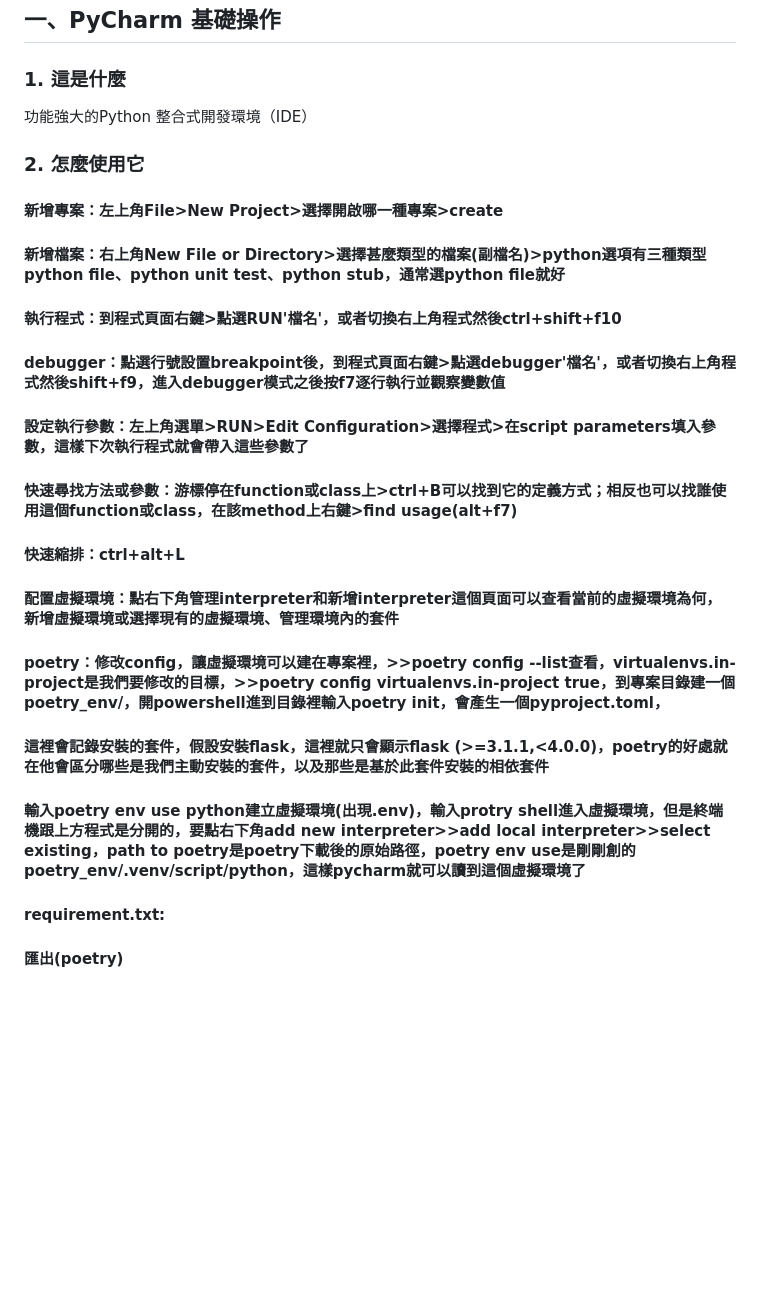
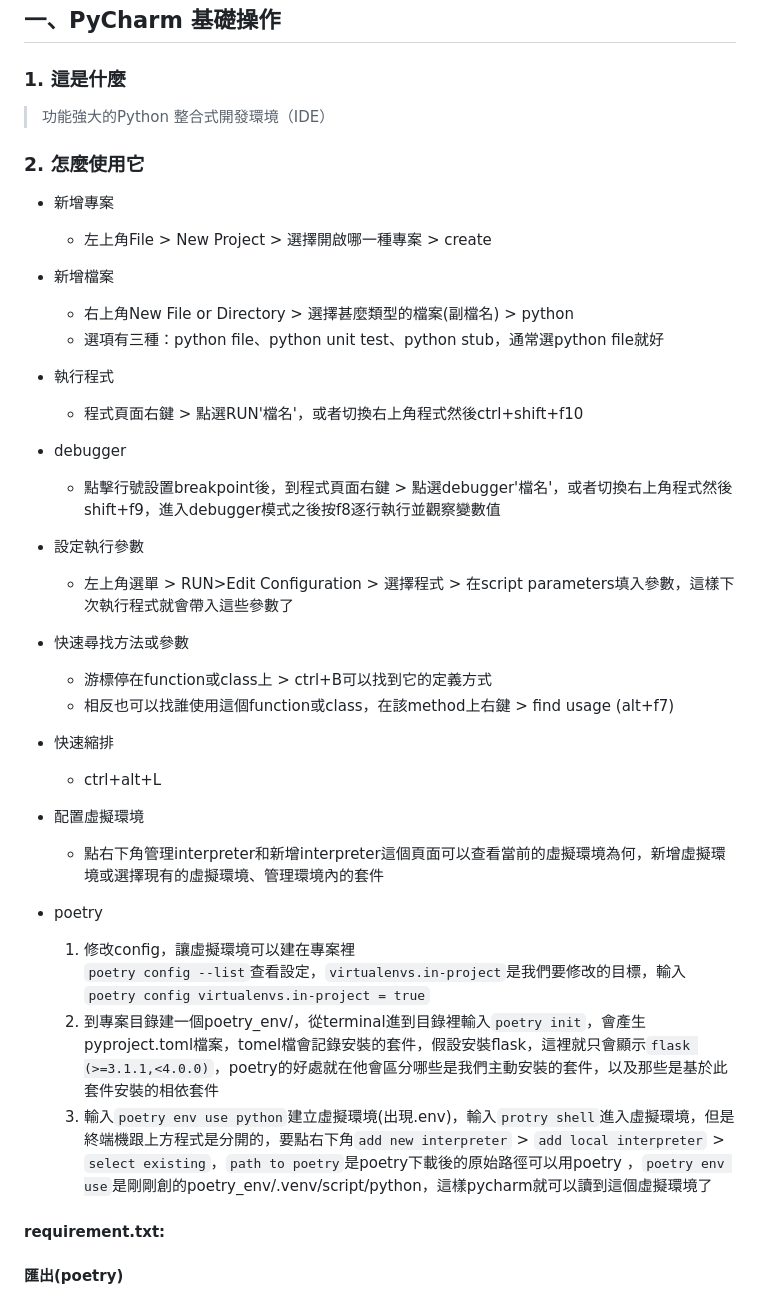
Before and after one commit to firzen7410/basic-training, a Markdown page: README.md, the part around the change. Rendered like a GitHub page; blank space fills up the shorter version.

```diff
--- a/README.md
+++ b/README.md
@@ -4,28 +4,40 @@
 
 ### 1. 這是什麼
 
-功能強大的Python 整合式開發環境（IDE）
+>功能強大的Python 整合式開發環境（IDE）
 
 ### 2. 怎麼使用它
 
-#### 新增專案：左上角File>New Project>選擇開啟哪一種專案>create
+* 新增專案
+  * 左上角File > New Project > 選擇開啟哪一種專案 > create
 
-#### 新增檔案：右上角New File or Directory>選擇甚麼類型的檔案(副檔名)>python選項有三種類型python file、python unit test、python stub，通常選python file就好
+* 新增檔案
+  * 右上角New File or Directory > 選擇甚麼類型的檔案(副檔名) > python
+  * 選項有三種：python file、python unit test、python stub，通常選python file就好
 
-#### 執行程式：到程式頁面右鍵>點選RUN'檔名'，或者切換右上角程式然後ctrl+shift+f10
+* 執行程式
+  * 程式頁面右鍵 > 點選RUN'檔名'，或者切換右上角程式然後ctrl+shift+f10
 
-#### debugger：點選行號設置breakpoint後，到程式頁面右鍵>點選debugger'檔名'，或者切換右上角程式然後shift+f9，進入debugger模式之後按f7逐行執行並觀察變數值
+* debugger
+  * 點擊行號設置breakpoint後，到程式頁面右鍵 > 點選debugger'檔名'，或者切換右上角程式然後shift+f9，進入debugger模式之後按f8逐行執行並觀察變數值
 
-#### 設定執行參數：左上角選單>RUN>Edit Configuration>選擇程式>在script parameters填入參數，這樣下次執行程式就會帶入這些參數了
+* 設定執行參數
+  * 左上角選單 > RUN>Edit Configuration > 選擇程式 > 在script parameters填入參數，這樣下次執行程式就會帶入這些參數了
 
-#### 快速尋找方法或參數：游標停在function或class上>ctrl+B可以找到它的定義方式；相反也可以找誰使用這個function或class，在該method上右鍵>find usage(alt+f7)
+* 快速尋找方法或參數
+  * 游標停在function或class上 > ctrl+B可以找到它的定義方式
+  * 相反也可以找誰使用這個function或class，在該method上右鍵 > find usage (alt+f7)
 
-#### 快速縮排：ctrl+alt+L
+* 快速縮排
+  * ctrl+alt+L
 
-#### 配置虛擬環境：點右下角管理interpreter和新增interpreter這個頁面可以查看當前的虛擬環境為何，新增虛擬環境或選擇現有的虛擬環境、管理環境內的套件
-#### poetry：修改config，讓虛擬環境可以建在專案裡，>>poetry config --list查看，virtualenvs.in-project是我們要修改的目標，>>poetry config virtualenvs.in-project true，到專案目錄建一個poetry_env/，開powershell進到目錄裡輸入poetry init，會產生一個pyproject.toml，
-#### 這裡會記錄安裝的套件，假設安裝flask，這裡就只會顯示flask (>=3.1.1,<4.0.0)，poetry的好處就在他會區分哪些是我們主動安裝的套件，以及那些是基於此套件安裝的相依套件
-#### 輸入poetry env use python建立虛擬環境(出現.env)，輸入protry shell進入虛擬環境，但是終端機跟上方程式是分開的，要點右下角add new interpreter>>add local interpreter>>select existing，path to poetry是poetry下載後的原始路徑，poetry env use是剛剛創的poetry_env/.venv/script/python，這樣pycharm就可以讀到這個虛擬環境了
+* 配置虛擬環境
+  * 點右下角管理interpreter和新增interpreter這個頁面可以查看當前的虛擬環境為何，新增虛擬環境或選擇現有的虛擬環境、管理環境內的套件
+* poetry
+  1. 修改config，讓虛擬環境可以建在專案裡
+  `poetry config --list`查看設定，`virtualenvs.in-project`是我們要修改的目標，輸入`poetry config virtualenvs.in-project = true`
+  2. 到專案目錄建一個poetry_env/，從terminal進到目錄裡輸入`poetry init`，會產生pyproject.toml檔案，tomel檔會記錄安裝的套件，假設安裝flask，這裡就只會顯示`flask (>=3.1.1,<4.0.0)`，poetry的好處就在他會區分哪些是我們主動安裝的套件，以及那些是基於此套件安裝的相依套件
+  3. 輸入`poetry env use python`建立虛擬環境(出現.env)，輸入`protry shell`進入虛擬環境，但是終端機跟上方程式是分開的，要點右下角`add new interpreter` > `add local interpreter` > `select existing`，`path to poetry`是poetry下載後的原始路徑可以用poetry ，`poetry env use`是剛剛創的poetry_env/.venv/script/python，這樣pycharm就可以讀到這個虛擬環境了
 #### requirement.txt:
 #### 匯出(poetry)
 `poetry export -f requirements.txt --output requirements.txt --without-hashes`
```
